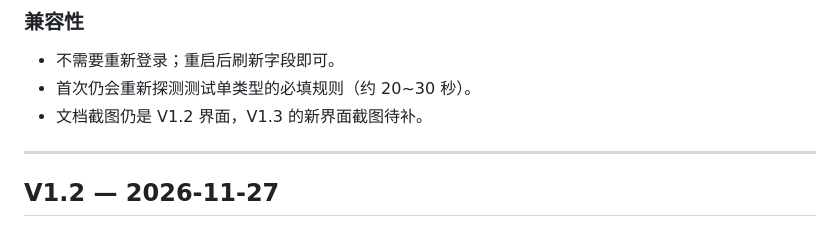
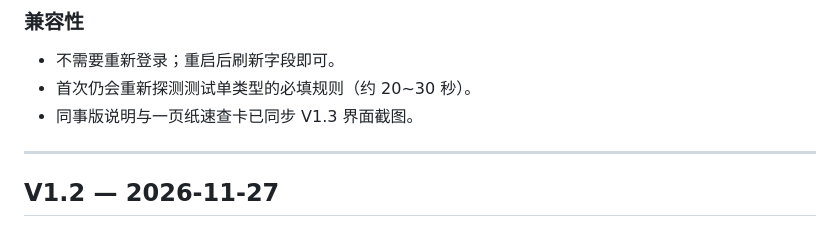
Before and after one commit to LightMan0904/meegle-bulk-bug, a Markdown page: CHANGELOG.md, the part around the change. Drawn GitHub-style.

```diff
--- a/CHANGELOG.md
+++ b/CHANGELOG.md
@@ -30,7 +30,7 @@
 
 - 不需要重新登录；重启后刷新字段即可。
 - 首次仍会重新探测测试单类型的必填规则（约 20~30 秒）。
-- 文档截图仍是 V1.2 界面，V1.3 的新界面截图待补。
+- 同事版说明与一页纸速查卡已同步 V1.3 界面截图。
 
 ---
 
```
Also changed, not shown: README.md (+1 -1 lines), docs/preview.png, docs/quick-card-preview.png, 4 other files.
